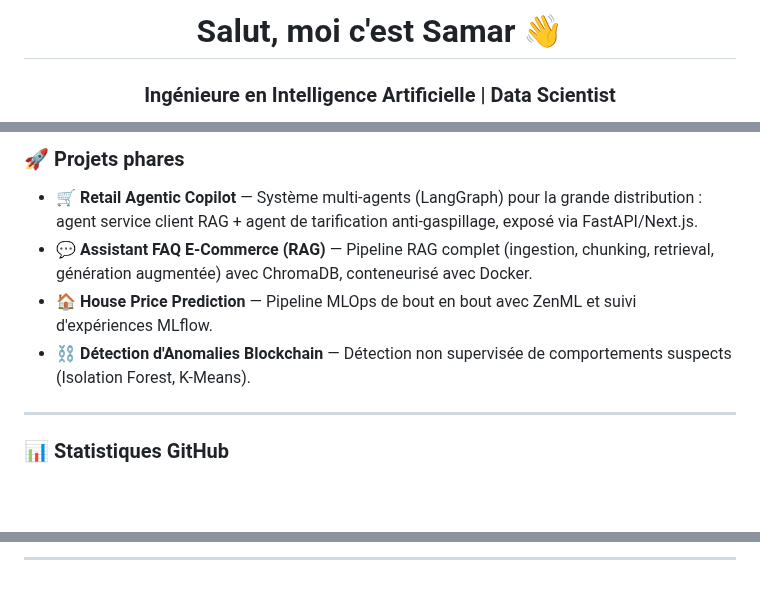
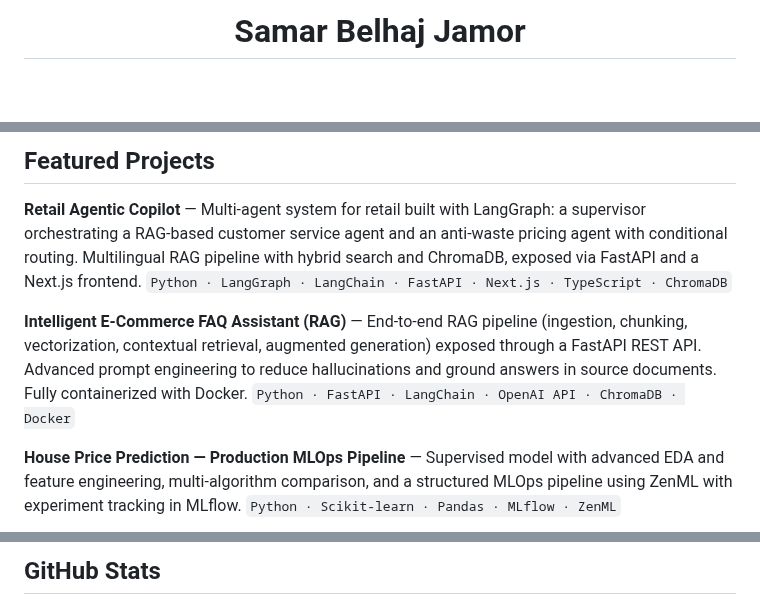
Before and after one commit to belhajjamorsamar/belhajjamorsamar, a Markdown page: README.md, 3 parts joined by grey strips. Rendered like a GitHub page; blank space fills up the shorter version.

```diff
--- a/README.md
+++ b/README.md
@@ -1,4 +2,3 @@
 
-<h1 align="center">Salut, moi c'est Samar 👋</h1>
-<h3 align="center">Ingénieure en Intelligence Artificielle | Data Scientist</h3>
+# Samar Belhaj Jamor
 
@@ -89,12 +80,12 @@
 
-### 🚀 Projets phares
+## Featured Projects
 
-- **🛒 Retail Agentic Copilot** — Système multi-agents (LangGraph) pour la grande distribution : agent service client RAG + agent de tarification anti-gaspillage, exposé via FastAPI/Next.js.
-- **💬 Assistant FAQ E-Commerce (RAG)** — Pipeline RAG complet (ingestion, chunking, retrieval, génération augmentée) avec ChromaDB, conteneurisé avec Docker.
-- **🏠 House Price Prediction** — Pipeline MLOps de bout en bout avec ZenML et suivi d'expériences MLflow.
-- **⛓️ Détection d'Anomalies Blockchain** — Détection non supervisée de comportements suspects (Isolation Forest, K-Means).
+**Retail Agentic Copilot** — Multi-agent system for retail built with LangGraph: a supervisor orchestrating a RAG-based customer service agent and an anti-waste pricing agent with conditional routing. Multilingual RAG pipeline with hybrid search and ChromaDB, exposed via FastAPI and a Next.js frontend.
+`Python · LangGraph · LangChain · FastAPI · Next.js · TypeScript · ChromaDB`
 
----
+**Intelligent E-Commerce FAQ Assistant (RAG)** — End-to-end RAG pipeline (ingestion, chunking, vectorization, contextual retrieval, augmented generation) exposed through a FastAPI REST API. Advanced prompt engineering to reduce hallucinations and ground answers in source documents. Fully containerized with Docker.
+`Python · FastAPI · LangChain · OpenAI API · ChromaDB · Docker`
 
-### 📊 Statistiques GitHub
+**House Price Prediction — Production MLOps Pipeline** — Supervised model with advanced EDA and feature engineering, multi-algorithm comparison, and a structured MLOps pipeline using ZenML with experiment tracking in MLflow.
+`Python · Scikit-learn · Pandas · MLflow · ZenML`
 
@@ -109,3 +96,3 @@
 
----
+## GitHub Stats
 
```
Also changed, not shown: other parts of README.md (+73 -72 lines).
